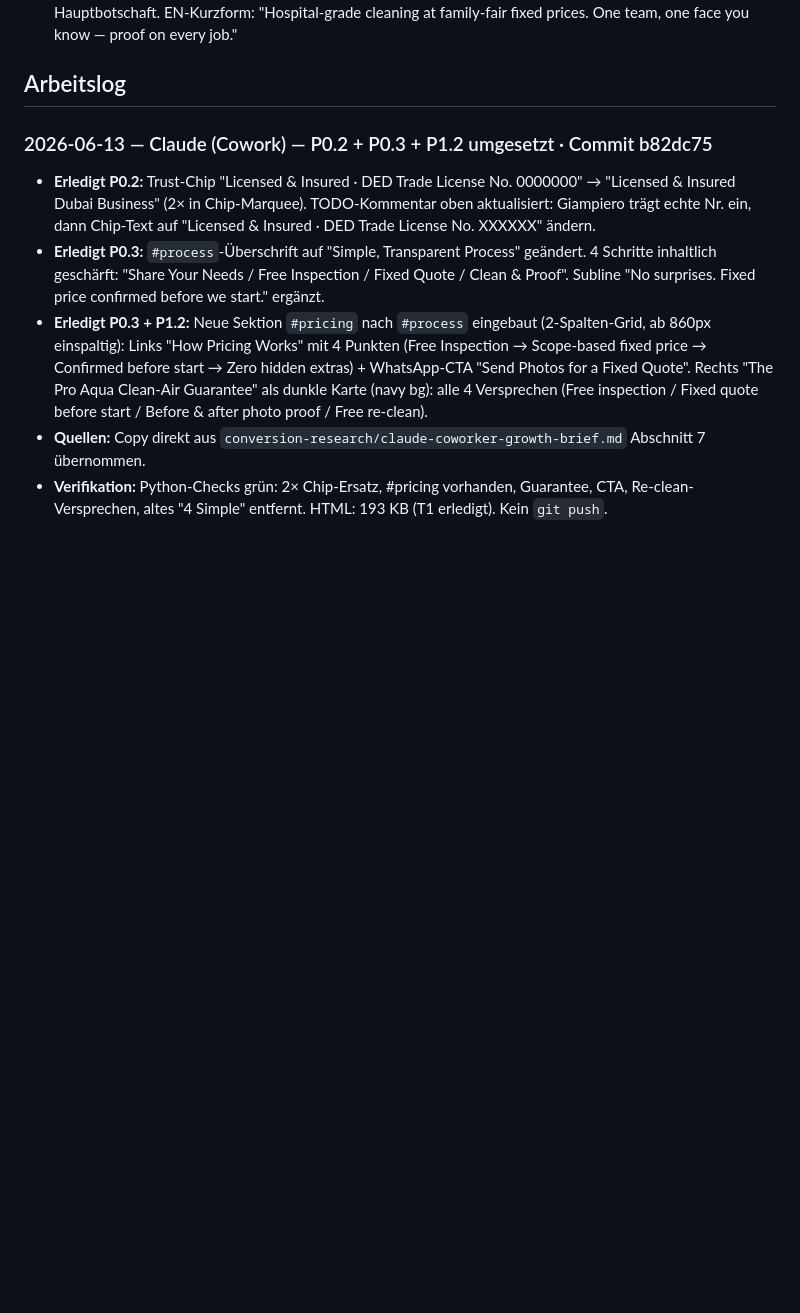
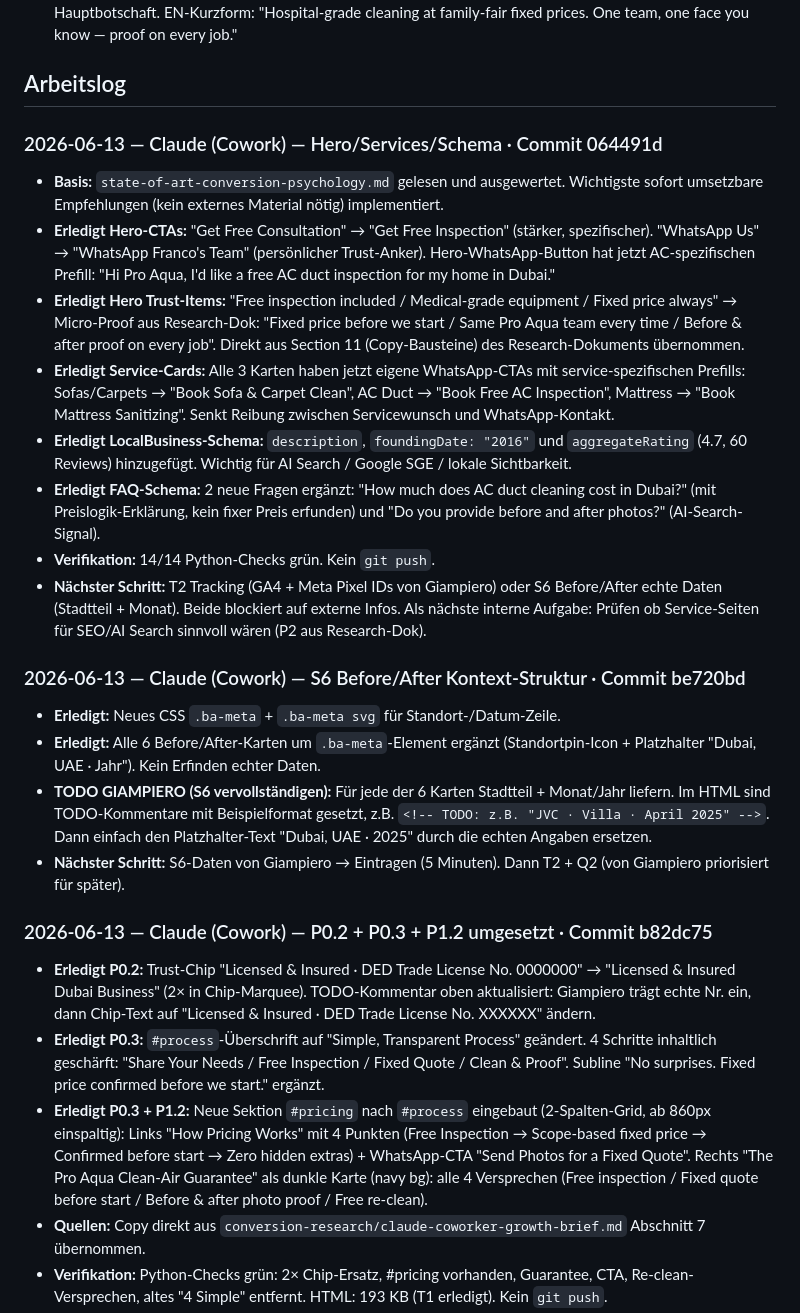
Before and after one commit to Proaqua/proaqua-website, a Markdown page: MEMORY.md, the part around the change. Drawn GitHub-style; blank space fills up the shorter version.

Commit message:
MEMORY.md: Hero/Services/Schema-Schritt dokumentiert

```diff
--- a/MEMORY.md
+++ b/MEMORY.md
@@ -30,6 +30,22 @@
 - [x] **Positionierungs-These FINAL (13.06.2026, mit Giampiero abgestimmt):** Persönlicher Spezialist (Franco als Gesicht) + Krankenhaus-Standard zum fairen Festpreis. B2B/Property als eigene Sektion, NICHT in der Hauptbotschaft. EN-Kurzform: "Hospital-grade cleaning at family-fair fixed prices. One team, one face you know — proof on every job."
 
 ## Arbeitslog
+
+### 2026-06-13 — Claude (Cowork) — Hero/Services/Schema · Commit 064491d
+- **Basis:** `state-of-art-conversion-psychology.md` gelesen und ausgewertet. Wichtigste sofort umsetzbare Empfehlungen (kein externes Material nötig) implementiert.
+- **Erledigt Hero-CTAs:** "Get Free Consultation" → "Get Free Inspection" (stärker, spezifischer). "WhatsApp Us" → "WhatsApp Franco's Team" (persönlicher Trust-Anker). Hero-WhatsApp-Button hat jetzt AC-spezifischen Prefill: "Hi Pro Aqua, I'd like a free AC duct inspection for my home in Dubai."
+- **Erledigt Hero Trust-Items:** "Free inspection included / Medical-grade equipment / Fixed price always" → Micro-Proof aus Research-Dok: "Fixed price before we start / Same Pro Aqua team every time / Before & after proof on every job". Direkt aus Section 11 (Copy-Bausteine) des Research-Dokuments übernommen.
+- **Erledigt Service-Cards:** Alle 3 Karten haben jetzt eigene WhatsApp-CTAs mit service-spezifischen Prefills: Sofas/Carpets → "Book Sofa & Carpet Clean", AC Duct → "Book Free AC Inspection", Mattress → "Book Mattress Sanitizing". Senkt Reibung zwischen Servicewunsch und WhatsApp-Kontakt.
+- **Erledigt LocalBusiness-Schema:** `description`, `foundingDate: "2016"` und `aggregateRating` (4.7, 60 Reviews) hinzugefügt. Wichtig für AI Search / Google SGE / lokale Sichtbarkeit.
+- **Erledigt FAQ-Schema:** 2 neue Fragen ergänzt: "How much does AC duct cleaning cost in Dubai?" (mit Preislogik-Erklärung, kein fixer Preis erfunden) und "Do you provide before and after photos?" (AI-Search-Signal).
+- **Verifikation:** 14/14 Python-Checks grün. Kein `git push`.
+- **Nächster Schritt:** T2 Tracking (GA4 + Meta Pixel IDs von Giampiero) oder S6 Before/After echte Daten (Stadtteil + Monat). Beide blockiert auf externe Infos. Als nächste interne Aufgabe: Prüfen ob Service-Seiten für SEO/AI Search sinnvoll wären (P2 aus Research-Dok).
+
+### 2026-06-13 — Claude (Cowork) — S6 Before/After Kontext-Struktur · Commit be720bd
+- **Erledigt:** Neues CSS `.ba-meta` + `.ba-meta svg` für Standort-/Datum-Zeile.
+- **Erledigt:** Alle 6 Before/After-Karten um `.ba-meta`-Element ergänzt (Standortpin-Icon + Platzhalter "Dubai, UAE · Jahr"). Kein Erfinden echter Daten.
+- **TODO GIAMPIERO (S6 vervollständigen):** Für jede der 6 Karten Stadtteil + Monat/Jahr liefern. Im HTML sind TODO-Kommentare mit Beispielformat gesetzt, z.B. `<!-- TODO: z.B. "JVC · Villa · April 2025" -->`. Dann einfach den Platzhalter-Text "Dubai, UAE · 2025" durch die echten Angaben ersetzen.
+- **Nächster Schritt:** S6-Daten von Giampiero → Eintragen (5 Minuten). Dann T2 + Q2 (von Giampiero priorisiert für später).
 
 ### 2026-06-13 — Claude (Cowork) — P0.2 + P0.3 + P1.2 umgesetzt · Commit b82dc75
 - **Erledigt P0.2:** Trust-Chip "Licensed & Insured · DED Trade License No. 0000000" → "Licensed & Insured Dubai Business" (2× in Chip-Marquee). TODO-Kommentar oben aktualisiert: Giampiero trägt echte Nr. ein, dann Chip-Text auf "Licensed & Insured · DED Trade License No. XXXXXX" ändern.
```
